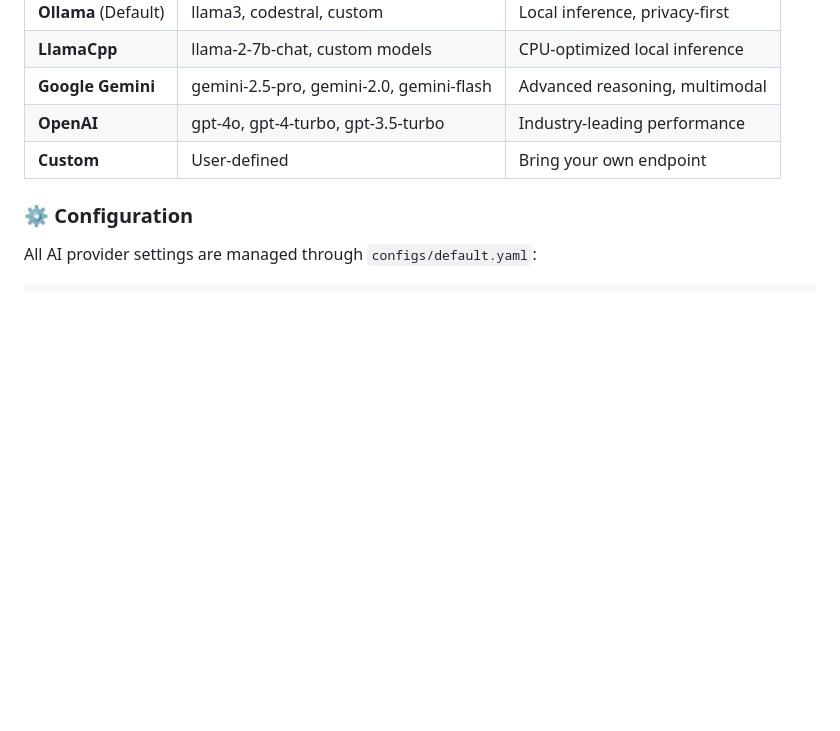
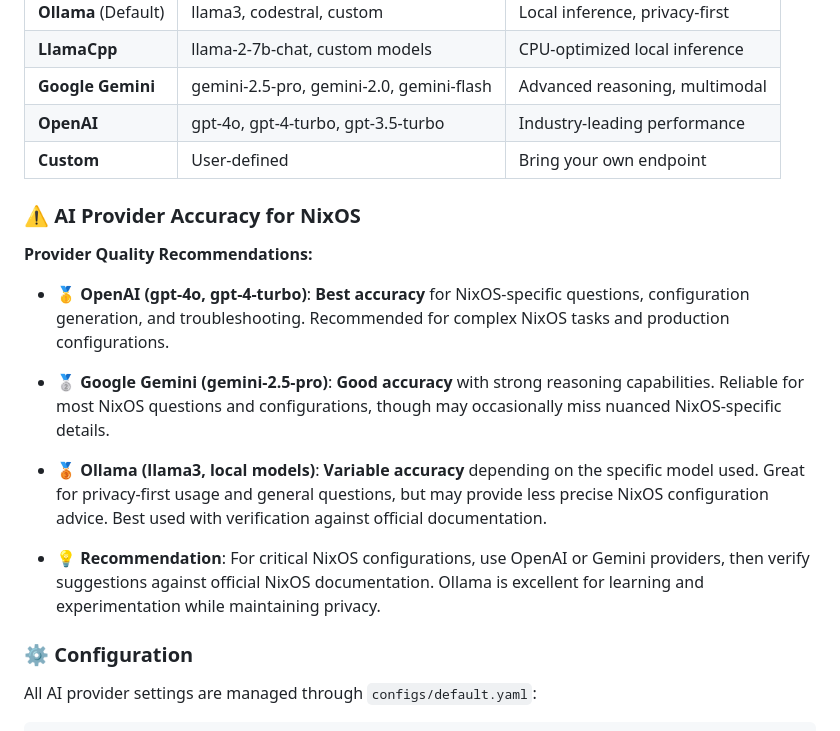
Before and after one commit to olafkfreund/nix-ai-help, a Markdown page: README.md, the part around the change. GitHub-like rendering; blank space fills up the shorter version.

Commit message:
feat(docs): add AI provider accuracy recommendations for NixOS configurations

```diff
--- a/README.md
+++ b/README.md
@@ -403,6 +403,18 @@ nixai features a **unified AI provider management system** that eliminates hardc
 | **Google Gemini** | gemini-2.5-pro, gemini-2.0, gemini-flash | Advanced reasoning, multimodal |
 | **OpenAI** | gpt-4o, gpt-4-turbo, gpt-3.5-turbo | Industry-leading performance |
 | **Custom** | User-defined | Bring your own endpoint |
+
+### ⚠️ AI Provider Accuracy for NixOS
+
+**Provider Quality Recommendations:**
+
+- **🥇 OpenAI (gpt-4o, gpt-4-turbo)**: **Best accuracy** for NixOS-specific questions, configuration generation, and troubleshooting. Recommended for complex NixOS tasks and production configurations.
+
+- **🥈 Google Gemini (gemini-2.5-pro)**: **Good accuracy** with strong reasoning capabilities. Reliable for most NixOS questions and configurations, though may occasionally miss nuanced NixOS-specific details.
+
+- **🥉 Ollama (llama3, local models)**: **Variable accuracy** depending on the specific model used. Great for privacy-first usage and general questions, but may provide less precise NixOS configuration advice. Best used with verification against official documentation.
+
+- **💡 Recommendation**: For critical NixOS configurations, use OpenAI or Gemini providers, then verify suggestions against official NixOS documentation. Ollama is excellent for learning and experimentation while maintaining privacy.
 
 ### ⚙️ Configuration
 
```
